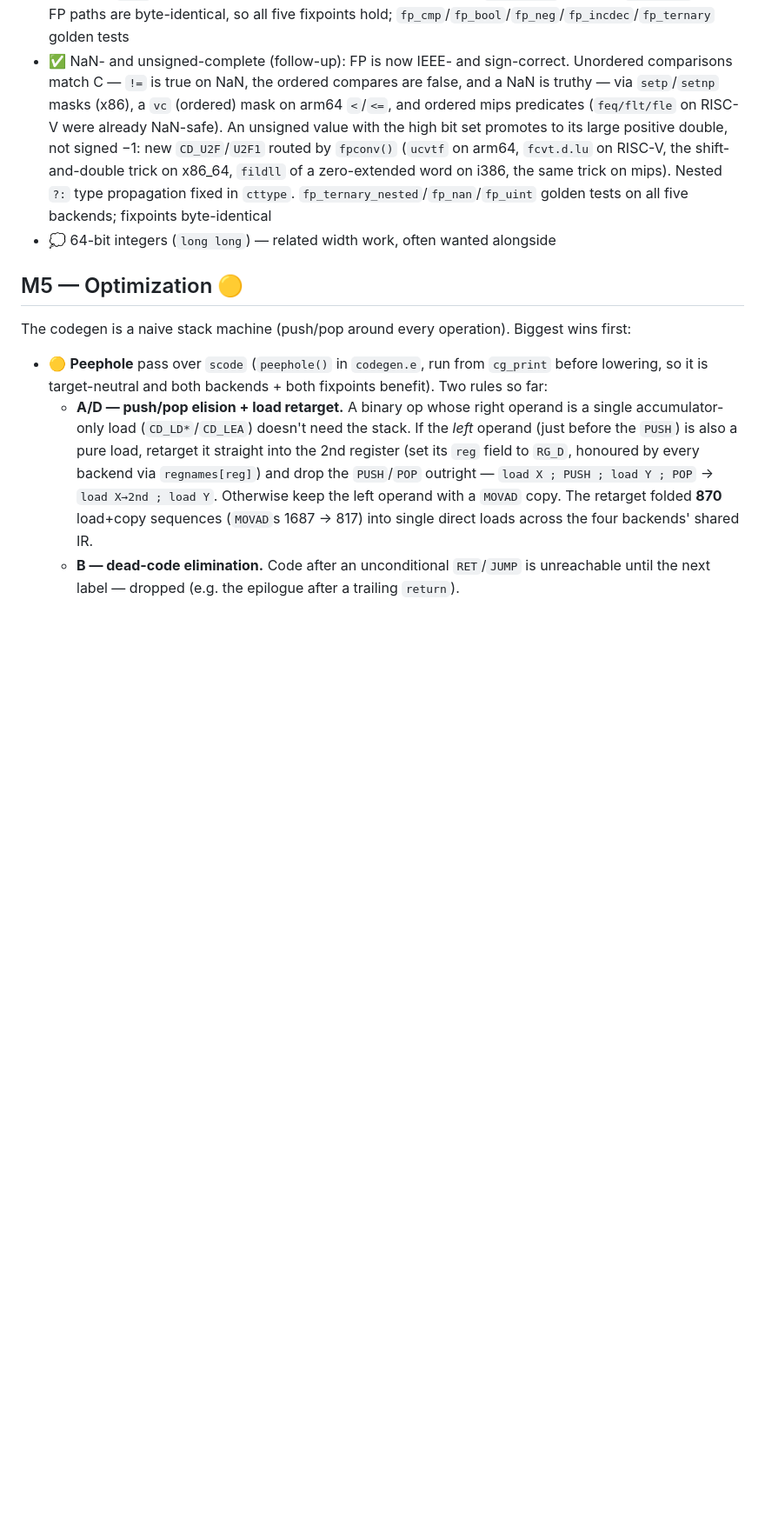
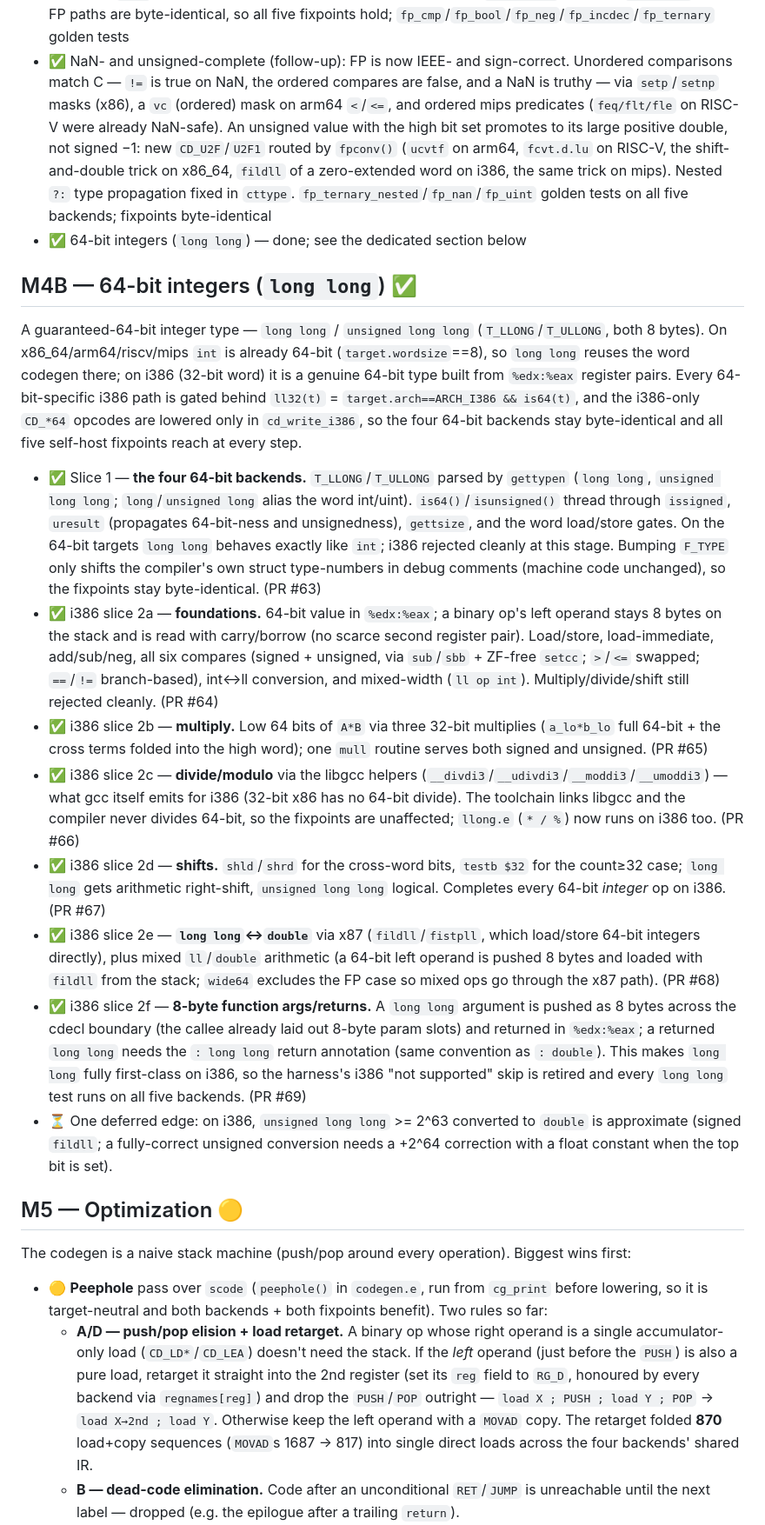
Before and after one commit to leogeal/lg-uplnc, a Markdown page: ROADMAP.md, the part around the change. Shown at 87% size. Rendered like a GitHub page; blank space fills up the shorter version.

Commit message:
docs: document the long long (64-bit integer) effort in ROADMAP.md
Add an M4B section covering long long / unsigned long long -- slice 1 (the four
64-bit backends) and i386 slices 2a-2f (register-pair foundations, multiply,
libgcc divide/modulo, shifts, double conversions, args/returns), plus the one
deferred i386 ull>=2^63 -> double edge. Flip the M4 "long long" idea bullet to
done, pointing at the new section.

This catches ROADMAP.md up to PRs #63-#69, which shipped without updating it;
going forward the ROADMAP is updated alongside each feature commit.

Co-Authored-By: Claude Fable 5 <noreply@anthropic.com>

```diff
--- a/ROADMAP.md
+++ b/ROADMAP.md
@@ -236,7 +236,57 @@ literals are emitted as `.double <text>` so the assembler computes the IEEE bits
   `fildll` of a zero-extended word on i386, the same trick on mips). Nested `?:`
   type propagation fixed in `cttype`. `fp_ternary_nested`/`fp_nan`/`fp_uint`
   golden tests on all five backends; fixpoints byte-identical
-- 💭 64-bit integers (`long long`) — related width work, often wanted alongside
+- ✅ 64-bit integers (`long long`) — done; see the dedicated section below
+
+## M4B — 64-bit integers (`long long`) ✅
+
+A guaranteed-64-bit integer type — `long long` / `unsigned long long`
+(`T_LLONG`/`T_ULLONG`, both 8 bytes). On x86_64/arm64/riscv/mips `int` is already
+64-bit (`target.wordsize`==8), so `long long` reuses the word codegen there; on
+i386 (32-bit word) it is a genuine 64-bit type built from `%edx:%eax` register
+pairs. Every 64-bit-specific i386 path is gated behind
+`ll32(t)` = `target.arch==ARCH_I386 && is64(t)`, and the i386-only `CD_*64`
+opcodes are lowered only in `cd_write_i386`, so the four 64-bit backends stay
+byte-identical and all five self-host fixpoints reach at every step.
+
+- ✅ Slice 1 — **the four 64-bit backends.** `T_LLONG`/`T_ULLONG` parsed by
+  `gettypen` (`long long`, `unsigned long long`; `long`/`unsigned long` alias the
+  word int/uint). `is64()`/`isunsigned()` thread through `issigned`, `uresult`
+  (propagates 64-bit-ness and unsignedness), `gettsize`, and the word load/store
+  gates. On the 64-bit targets `long long` behaves exactly like `int`; i386
+  rejected cleanly at this stage. Bumping `F_TYPE` only shifts the compiler's own
+  struct type-numbers in debug comments (machine code unchanged), so the fixpoints
+  stay byte-identical. (PR #63)
+- ✅ i386 slice 2a — **foundations.** 64-bit value in `%edx:%eax`; a binary op's
+  left operand stays 8 bytes on the stack and is read with carry/borrow (no scarce
+  second register pair). Load/store, load-immediate, add/sub/neg, all six compares
+  (signed + unsigned, via `sub`/`sbb` + ZF-free `setcc`; `>`/`<=` swapped;
+  `==`/`!=` branch-based), int↔ll conversion, and mixed-width (`ll op int`).
+  Multiply/divide/shift still rejected cleanly. (PR #64)
+- ✅ i386 slice 2b — **multiply.** Low 64 bits of `A*B` via three 32-bit
+  multiplies (`a_lo*b_lo` full 64-bit + the cross terms folded into the high
+  word); one `mull` routine serves both signed and unsigned. (PR #65)
+- ✅ i386 slice 2c — **divide/modulo** via the libgcc helpers
+  (`__divdi3`/`__udivdi3`/`__moddi3`/`__umoddi3`) — what gcc itself emits for i386
+  (32-bit x86 has no 64-bit divide). The toolchain links libgcc and the compiler
+  never divides 64-bit, so the fixpoints are unaffected; `llong.e` (`* / %`) now
+  runs on i386 too. (PR #66)
+- ✅ i386 slice 2d — **shifts.** `shld`/`shrd` for the cross-word bits, `testb
+  $32` for the count≥32 case; `long long` gets arithmetic right-shift,
+  `unsigned long long` logical. Completes every 64-bit *integer* op on i386. (PR #67)
+- ✅ i386 slice 2e — **`long long`↔`double`** via x87 (`fildll`/`fistpll`, which
+  load/store 64-bit integers directly), plus mixed `ll`/`double` arithmetic (a
+  64-bit left operand is pushed 8 bytes and loaded with `fildll` from the stack;
+  `wide64` excludes the FP case so mixed ops go through the x87 path). (PR #68)
+- ✅ i386 slice 2f — **8-byte function args/returns.** A `long long` argument is
+  pushed as 8 bytes across the cdecl boundary (the callee already laid out 8-byte
+  param slots) and returned in `%edx:%eax`; a returned `long long` needs the
+  `: long long` return annotation (same convention as `: double`). This makes
+  `long long` fully first-class on i386, so the harness's i386 "not supported"
+  skip is retired and every `long long` test runs on all five backends. (PR #69)
+- ⏳ One deferred edge: on i386, `unsigned long long` >= 2^63 converted to
+  `double` is approximate (signed `fildll`; a fully-correct unsigned conversion
+  needs a +2^64 correction with a float constant when the top bit is set).
 
 ## M5 — Optimization 🟡
 
```
